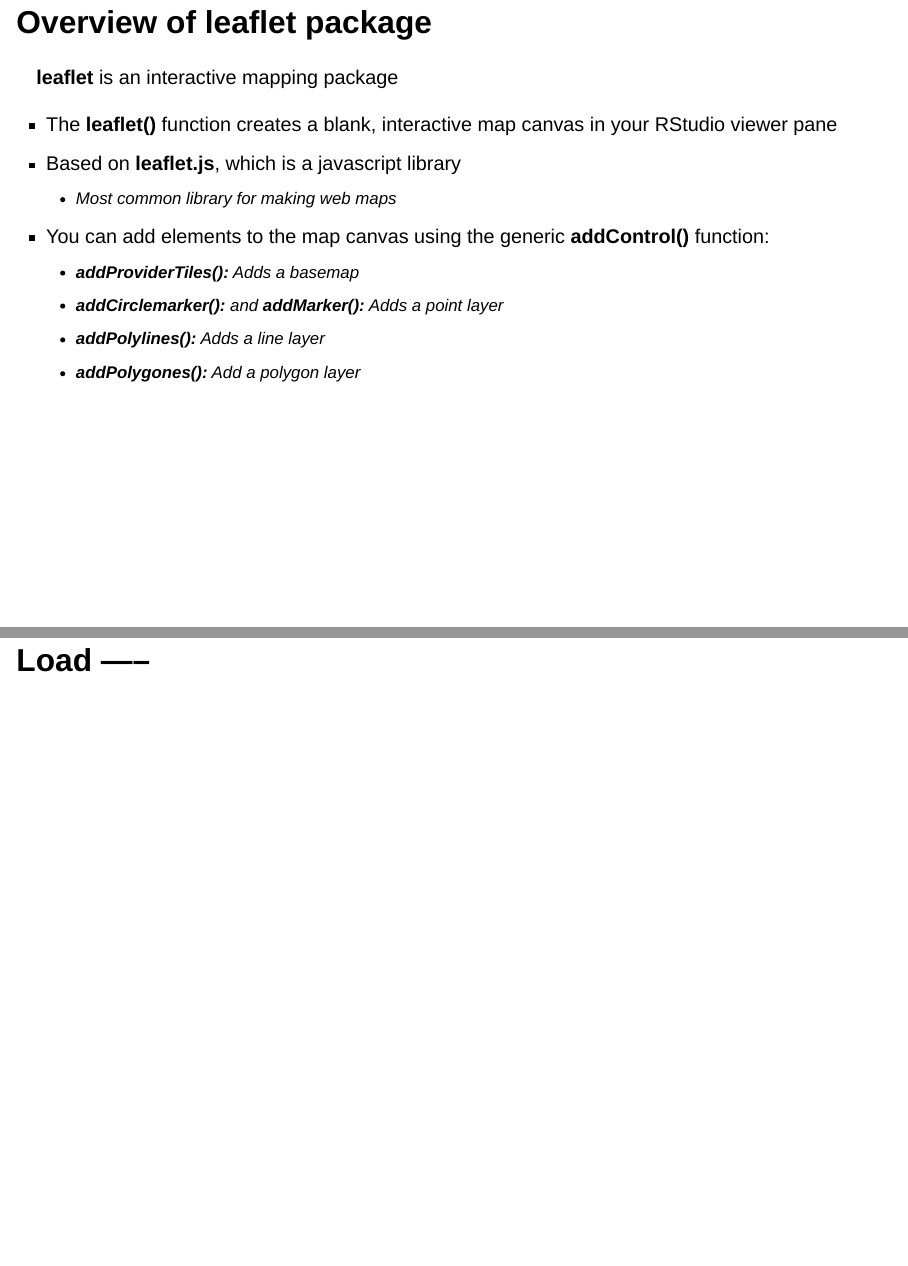
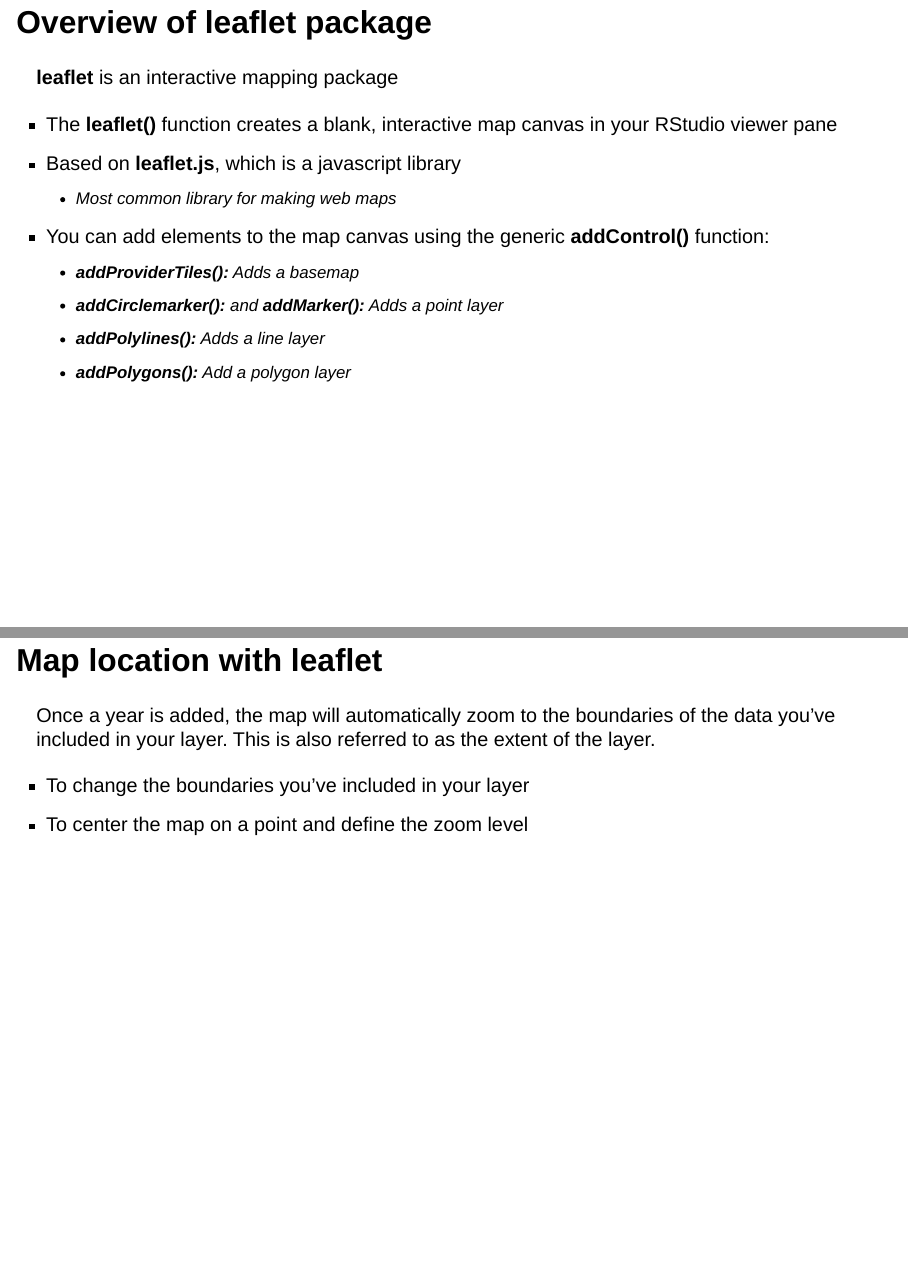
Before and after one commit to kkaput23/training_summer2023, a Quarto document (slides/week_07/week_07_slides.qmd): pages 11 and 12 of 17, joined at a grey line. Rendered offline with R 4.5, knitr and Pandoc in place of Quarto, with nearby package versions; drawn as Slidy slides in place of the format the file asks for; some code elsewhere in the file could not run offline.

Commit message:
Update week_07_slides.qmd

```diff
--- a/slides/week_07/week_07_slides.qmd
+++ b/slides/week_07/week_07_slides.qmd
@@ -145,11 +145,13 @@
     -   **addProviderTiles():** Adds a basemap
     -   **addCirclemarker():** and **addMarker():** Adds a point layer
     -   **addPolylines():** Adds a line layer
-    -   **addPolygones():** Add a polygon layer
+    -   **addPolygons():** Add a polygon layer
 
+## Map location with **leaflet**
+Once a year is added, the map will automatically zoom to the boundaries of the data you've included in your layer. This is also referred to as the extent of the layer.
 
-
-# Load -----
+- To change the boundaries you've included in your layer
+- To center the map on a point and define the zoom level
 
 # Small group mapping
 
```
